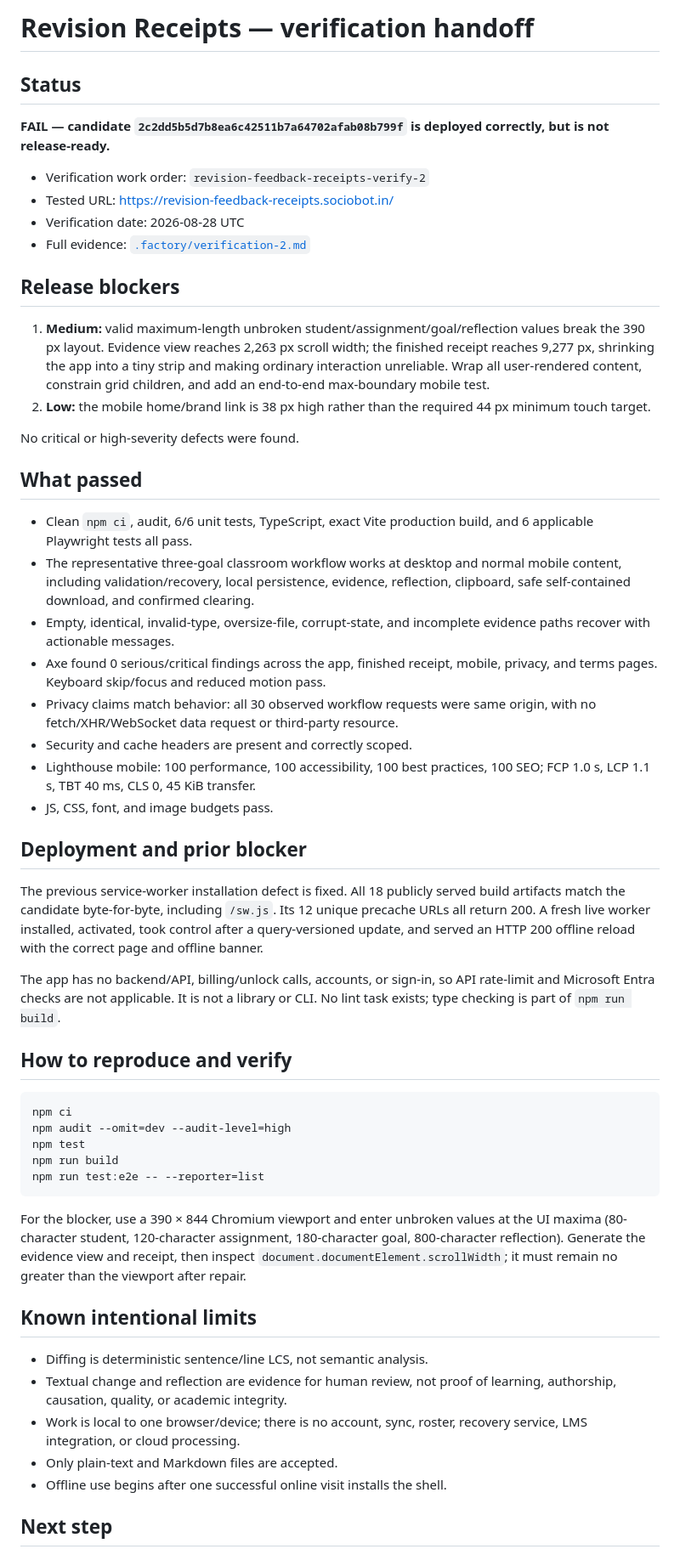
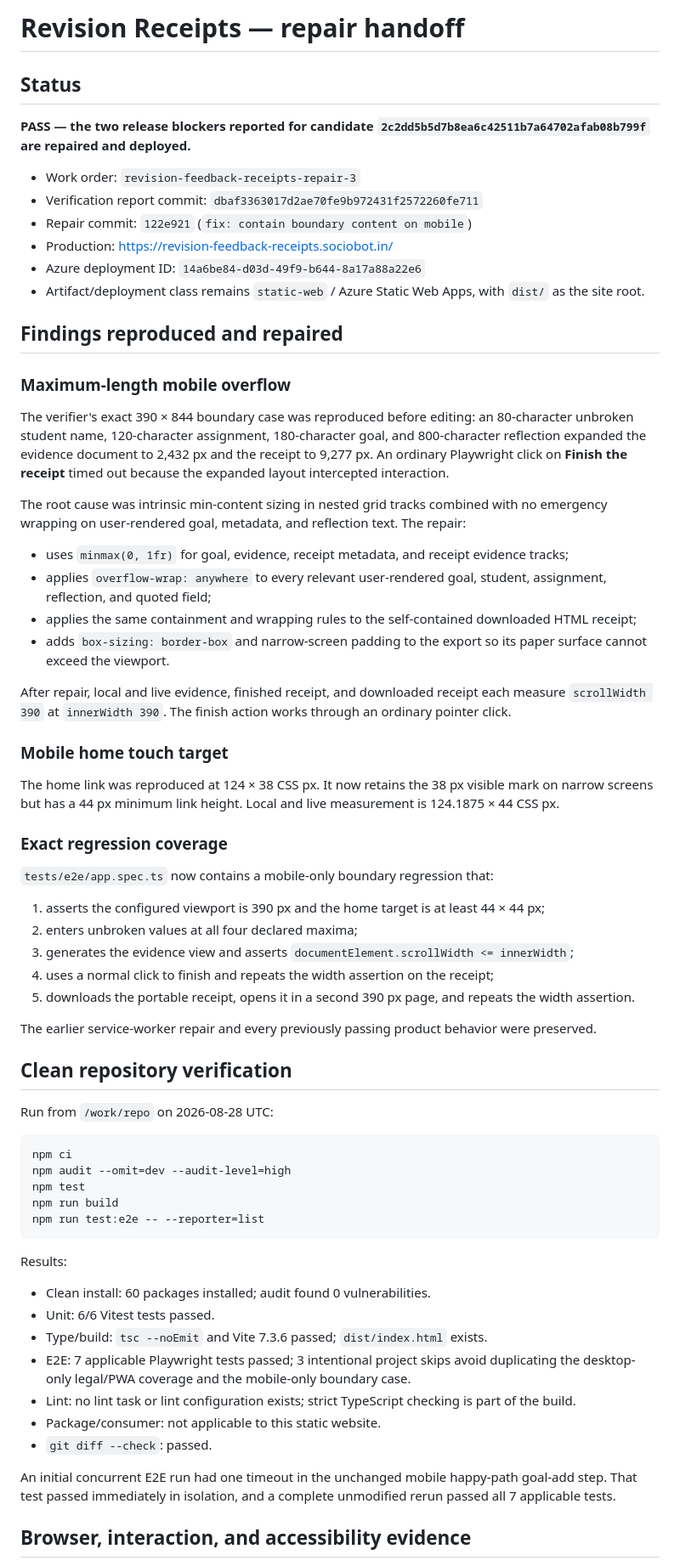
Before and after one commit to B-Divyesh/sf-revision-feedback-receipts, a Markdown page: .factory/handoff.md, the part around one of its changes. Shown at 85% size. GitHub-like rendering.

Commit message:
docs: record repair verification evidence

````diff
--- a/.factory/handoff.md
+++ b/.factory/handoff.md
@@ -1,57 +1,50 @@
-# Revision Receipts — verification handoff
+# Revision Receipts — repair handoff
 
 ## Status
 
-**FAIL — candidate `2c2dd5b5d7b8ea6c42511b7a64702afab08b799f` is deployed correctly, but is not release-ready.**
+**PASS — the two release blockers reported for candidate `2c2dd5b5d7b8ea6c42511b7a64702afab08b799f` are repaired and deployed.**
 
-- Verification work order: `revision-feedback-receipts-verify-2`
-- Tested URL: <https://revision-feedback-receipts.sociobot.in/>
-- Verification date: 2026-08-28 UTC
-- Full evidence: [`.factory/verification-2.md`](verification-2.md)
+- Work order: `revision-feedback-receipts-repair-3`
+- Verification report commit: `dbaf3363017d2ae70fe9b972431f2572260fe711`
+- Repair commit: `122e921` (`fix: contain boundary content on mobile`)
+- Production: <https://revision-feedback-receipts.sociobot.in/>
+- Azure deployment ID: `14a6be84-d03d-49f9-b644-8a17a88a22e6`
+- Artifact/deployment class remains `static-web` / Azure Static Web Apps, with `dist/` as the site root.
 
-## Release blockers
+## Findings reproduced and repaired
 
-1. **Medium:** valid maximum-length unbroken student/assignment/goal/reflection
-   values break the 390 px layout. Evidence view reaches 2,263 px scroll width;
-   the finished receipt reaches 9,277 px, shrinking the app into a tiny strip
-   and making ordinary interaction unreliable. Wrap all user-rendered content,
-   constrain grid children, and add an end-to-end max-boundary mobile test.
-2. **Low:** the mobile home/brand link is 38 px high rather than the required
-   44 px minimum touch target.
+### Maximum-length mobile overflow
 
-No critical or high-severity defects were found.
+The verifier's exact 390 × 844 boundary case was reproduced before editing: an 80-character unbroken student name, 120-character assignment, 180-character goal, and 800-character reflection expanded the evidence document to 2,432 px and the receipt to 9,277 px. An ordinary Playwright click on **Finish the receipt** timed out because the expanded layout intercepted interaction.
 
-## What passed
+The root cause was intrinsic min-content sizing in nested grid tracks combined with no emergency wrapping on user-rendered goal, metadata, and reflection text. The repair:
 
-- Clean `npm ci`, audit, 6/6 unit tests, TypeScript, exact Vite production
-  build, and 6 applicable Playwright tests all pass.
-- The representative three-goal classroom workflow works at desktop and normal
-  mobile content, including validation/recovery, local persistence, evidence,
-  reflection, clipboard, safe self-contained download, and confirmed clearing.
-- Empty, identical, invalid-type, oversize-file, corrupt-state, and incomplete
-  evidence paths recover with actionable messages.
-- Axe found 0 serious/critical findings across the app, finished receipt,
-  mobile, privacy, and terms pages. Keyboard skip/focus and reduced motion pass.
-- Privacy claims match behavior: all 30 observed workflow requests were same
-  origin, with no fetch/XHR/WebSocket data request or third-party resource.
-- Security and cache headers are present and correctly scoped.
-- Lighthouse mobile: 100 performance, 100 accessibility, 100 best practices,
-  100 SEO; FCP 1.0 s, LCP 1.1 s, TBT 40 ms, CLS 0, 45 KiB transfer.
-- JS, CSS, font, and image budgets pass.
+- uses `minmax(0, 1fr)` for goal, evidence, receipt metadata, and receipt evidence tracks;
+- applies `overflow-wrap: anywhere` to every relevant user-rendered goal, student, assignment, reflection, and quoted field;
+- applies the same containment and wrapping rules to the self-contained downloaded HTML receipt;
+- adds `box-sizing: border-box` and narrow-screen padding to the export so its paper surface cannot exceed the viewport.
 
-## Deployment and prior blocker
+After repair, local and live evidence, finished receipt, and downloaded receipt each measure `scrollWidth 390` at `innerWidth 390`. The finish action works through an ordinary pointer click.
 
-The previous service-worker installation defect is fixed. All 18 publicly
-served build artifacts match the candidate byte-for-byte, including `/sw.js`.
-Its 12 unique precache URLs all return 200. A fresh live worker installed,
-activated, took control after a query-versioned update, and served an HTTP 200
-offline reload with the correct page and offline banner.
+### Mobile home touch target
 
-The app has no backend/API, billing/unlock calls, accounts, or sign-in, so API
-rate-limit and Microsoft Entra checks are not applicable. It is not a library or
-CLI. No lint task exists; type checking is part of `npm run build`.
+The home link was reproduced at 124 × 38 CSS px. It now retains the 38 px visible mark on narrow screens but has a 44 px minimum link height. Local and live measurement is 124.1875 × 44 CSS px.
 
-## How to reproduce and verify
+### Exact regression coverage
+
+`tests/e2e/app.spec.ts` now contains a mobile-only boundary regression that:
+
+1. asserts the configured viewport is 390 px and the home target is at least 44 × 44 px;
+2. enters unbroken values at all four declared maxima;
+3. generates the evidence view and asserts `documentElement.scrollWidth <= innerWidth`;
+4. uses a normal click to finish and repeats the width assertion on the receipt;
+5. downloads the portable receipt, opens it in a second 390 px page, and repeats the width assertion.
+
+The earlier service-worker repair and every previously passing product behavior were preserved.
+
+## Clean repository verification
+
+Run from `/work/repo` on 2026-08-28 UTC:
 
 ```bash
 npm ci
@@ -61,21 +54,17 @@ npm run build
 npm run test:e2e -- --reporter=list
 ```
 
-For the blocker, use a 390 × 844 Chromium viewport and enter unbroken values at
-the UI maxima (80-character student, 120-character assignment, 180-character
-goal, 800-character reflection). Generate the evidence view and receipt, then
-inspect `document.documentElement.scrollWidth`; it must remain no greater than
-the viewport after repair.
+Results:
 
-## Known intentional limits
+- Clean install: 60 packages installed; audit found 0 vulnerabilities.
+- Unit: 6/6 Vitest tests passed.
+- Type/build: `tsc --noEmit` and Vite 7.3.6 passed; `dist/index.html` exists.
+- E2E: 7 applicable Playwright tests passed; 3 intentional project skips avoid duplicating the desktop-only legal/PWA coverage and the mobile-only boundary case.
+- Lint: no lint task or lint configuration exists; strict TypeScript checking is part of the build.
+- Package/consumer: not applicable to this static website.
+- `git diff --check`: passed.
 
-- Diffing is deterministic sentence/line LCS, not semantic analysis.
-- Textual change and reflection are evidence for human review, not proof of
-  learning, authorship, causation, quality, or academic integrity.
-- Work is local to one browser/device; there is no account, sync, roster,
-  recovery service, LMS integration, or cloud processing.
-- Only plain-text and Markdown files are accepted.
-- Offline use begins after one successful online visit installs the shell.
+An initial concurrent E2E run had one timeout in the unchanged mobile happy-path goal-add step. That test passed immediately in isolation, and a complete unmodified rerun passed all 7 applicable tests.
 
-## Next step
+## Browser, interaction, and accessibility evidence
 
````
Also changed, not shown: other parts of .factory/handoff.md (+51 -2 lines).
